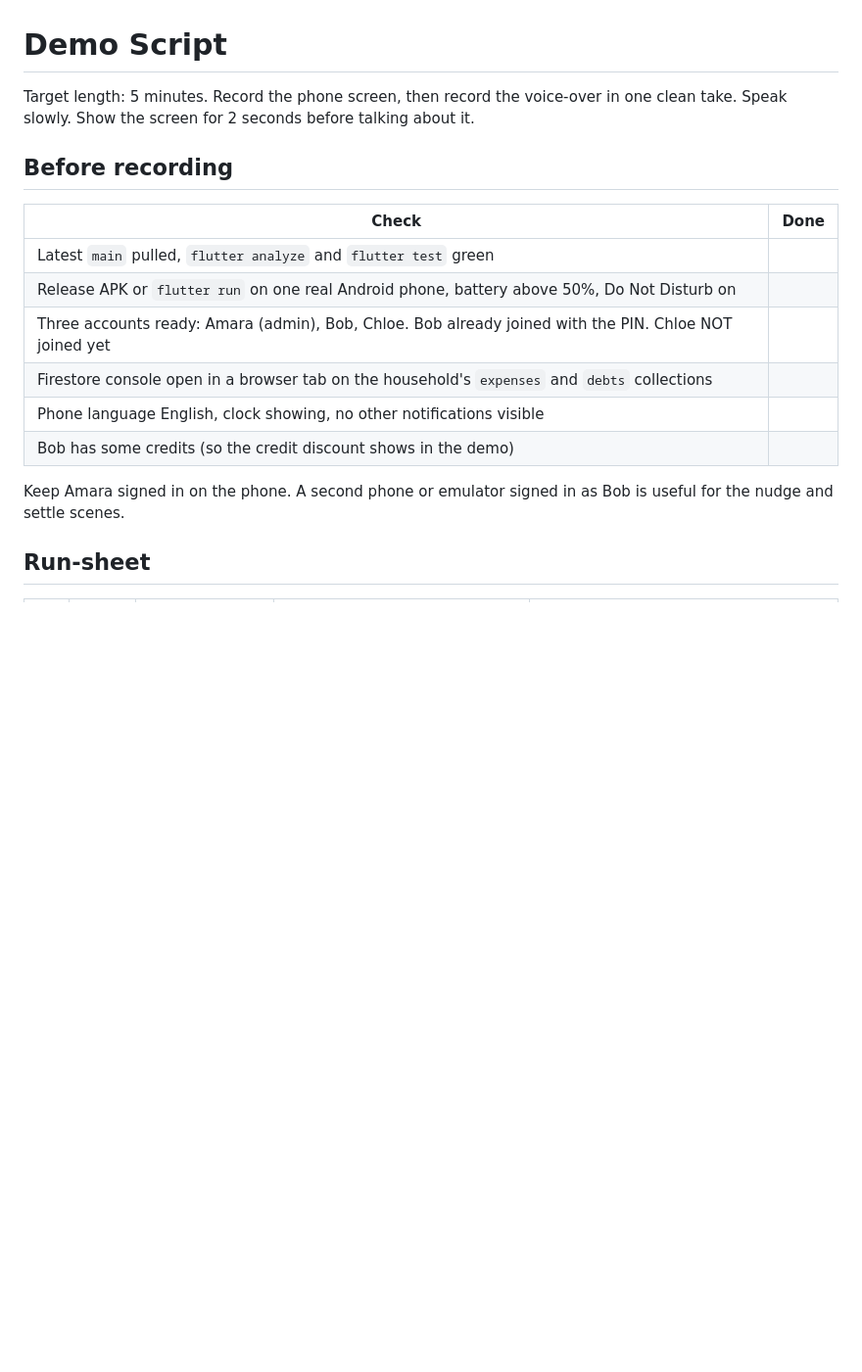
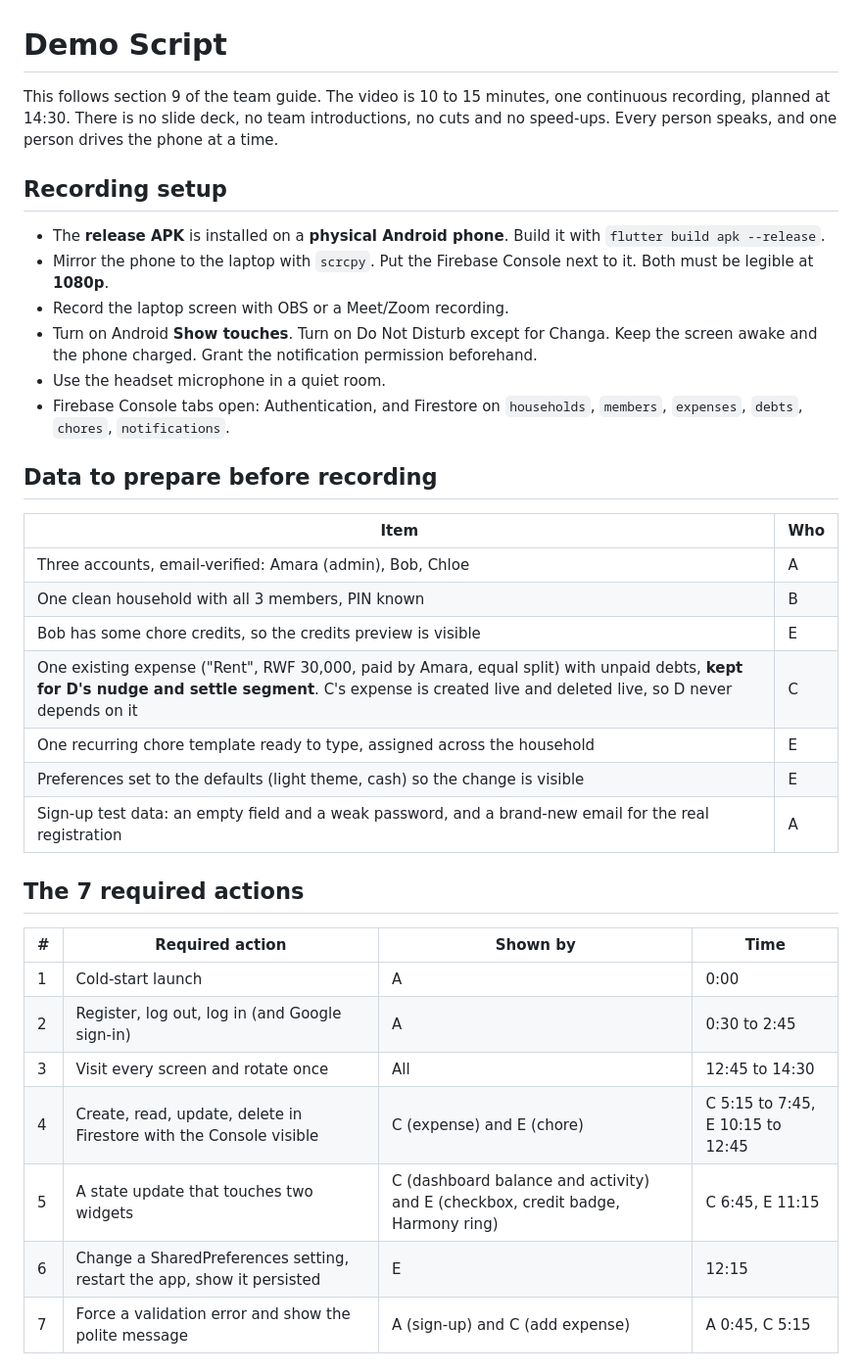
Before and after one commit to charleswereangoye/changa_app, a Markdown page: docs/demo_script.md, the part around one of its changes. Shown at 98% size. GitHub-like rendering; blank space fills up the shorter version.

```diff
--- a/docs/demo_script.md
+++ b/docs/demo_script.md
@@ -1,19 +4,37 @@
 # Demo Script
 
-Target length: 5 minutes. Record the phone screen, then record the voice-over in one clean take. Speak slowly. Show the screen for 2 seconds before talking about it.
+This follows section 9 of the team guide. The video is 10 to 15 minutes, one continuous recording, planned at 14:30. There is no slide deck, no team introductions, no cuts and no speed-ups. Every person speaks, and one person drives the phone at a time.
 
-## Before recording
+## Recording setup
 
-| Check | Done |
+- The **release APK** is installed on a **physical Android phone**. Build it with `flutter build apk --release`.
+- Mirror the phone to the laptop with `scrcpy`. Put the Firebase Console next to it. Both must be legible at **1080p**.
+- Record the laptop screen with OBS or a Meet/Zoom recording.
+- Turn on Android **Show touches**. Turn on Do Not Disturb except for Changa. Keep the screen awake and the phone charged. Grant the notification permission beforehand.
+- Use the headset microphone in a quiet room.
+- Firebase Console tabs open: Authentication, and Firestore on `households`, `members`, `expenses`, `debts`, `chores`, `notifications`.
+
+## Data to prepare before recording
+
+| Item | Who |
 |---|---|
-| Latest `main` pulled, `flutter analyze` and `flutter test` green | |
-| Release APK or `flutter run` on one real Android phone, battery above 50%, Do Not Disturb on | |
-| Three accounts ready: Amara (admin), Bob, Chloe. Bob already joined with the PIN. Chloe NOT joined yet | |
-| Firestore console open in a browser tab on the household's `expenses` and `debts` collections | |
-| Phone language English, clock showing, no other notifications visible | |
-| Bob has some credits (so the credit discount shows in the demo) | |
+| Three accounts, email-verified: Amara (admin), Bob, Chloe | A |
+| One clean household with all 3 members, PIN known | B |
+| Bob has some chore credits, so the credits preview is visible | E |
+| One existing expense ("Rent", RWF 30,000, paid by Amara, equal split) with unpaid debts, **kept for D's nudge and settle segment**. C's expense is created live and deleted live, so D never depends on it | C |
+| One recurring chore template ready to type, assigned across the household | E |
+| Preferences set to the defaults (light theme, cash) so the change is visible | E |
+| Sign-up test data: an empty field and a weak password, and a brand-new email for the real registration | A |
 
-Keep Amara signed in on the phone. A second phone or emulator signed in as Bob is useful for the nudge and settle scenes.
+## The 7 required actions
 
-## Run-sheet
+| # | Required action | Shown by | Time |
+|---|---|---|---|
+| 1 | Cold-start launch | A | 0:00 |
+| 2 | Register, log out, log in (and Google sign-in) | A | 0:30 to 2:45 |
+| 3 | Visit every screen and rotate once | All | 12:45 to 14:30 |
+| 4 | Create, read, update, delete in Firestore with the Console visible | C (expense) and E (chore) | C 5:15 to 7:45, E 10:15 to 12:45 |
+| 5 | A state update that touches two widgets | C (dashboard balance and activity) and E (checkbox, credit badge, Harmony ring) | C 6:45, E 11:15 |
+| 6 | Change a SharedPreferences setting, restart the app, show it persisted | E | 12:15 |
+| 7 | Force a validation error and show the polite message | A (sign-up) and C (add expense) | A 0:45, C 5:15 |
 
```
Also changed, not shown: other parts of docs/demo_script.md (+53 -35 lines).
